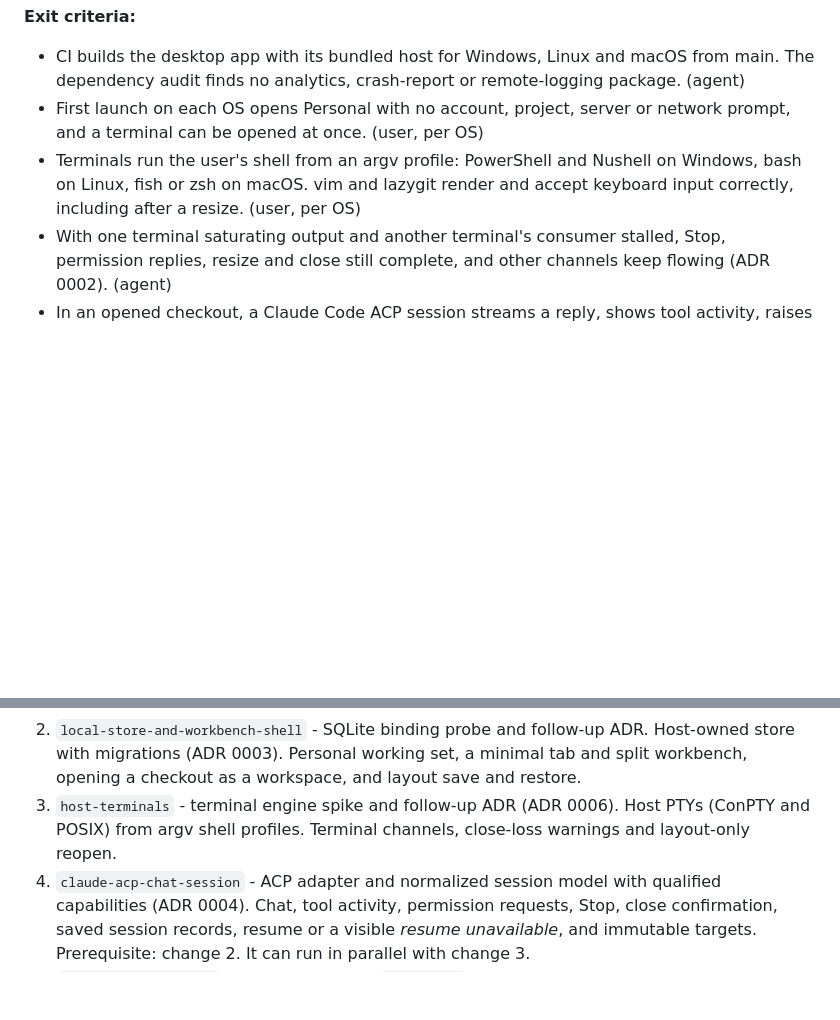
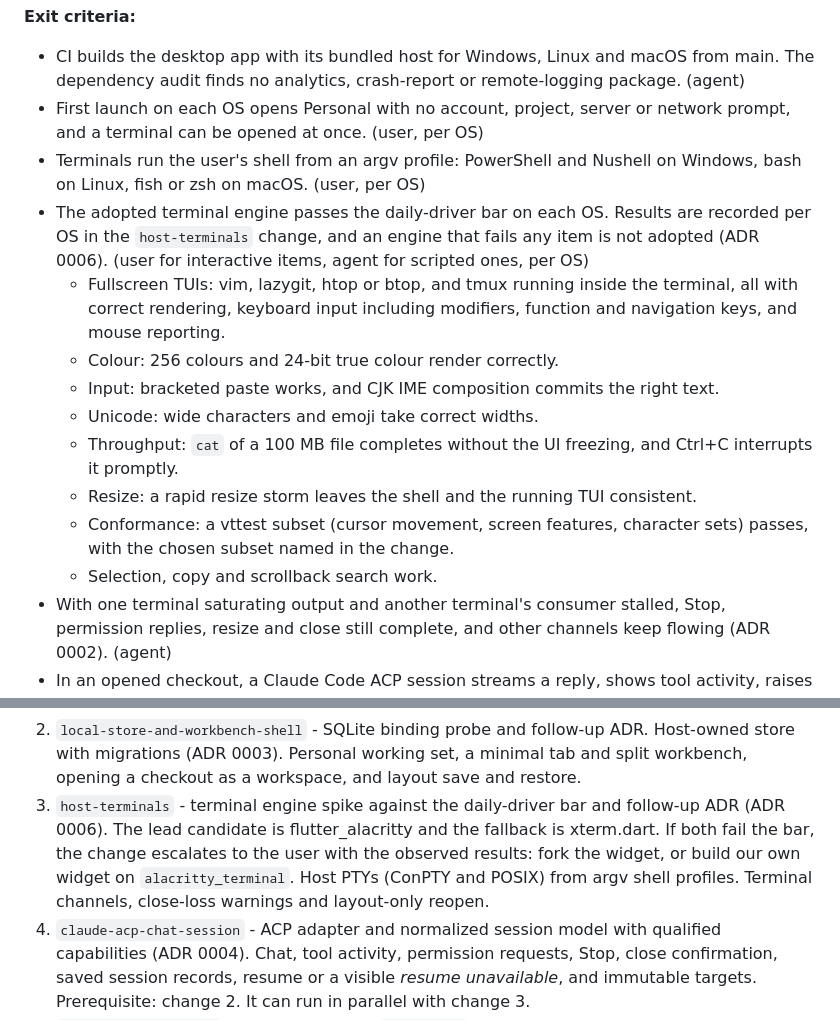
Before and after one commit to sh1ny/kumiko, a Markdown page: openspec/roadmap.md, 2 parts joined by grey strips. GitHub-like rendering; blank space fills up the shorter version.

Commit message:
docs(tighten-m1-terminal-criteria): add a daily-driver bar for the terminal engine
Replace the vim/lazygit-only M1 terminal criterion with an explicit pass
bar covering TUIs, mouse, true colour, bracketed paste, IME, Unicode
widths, large output, resize storms, a vttest subset and selection. Name
flutter_alacritty as the lead candidate, xterm.dart as the fallback, and
escalate to the user if both fail.

Co-authored-by: KintsugiBot <296966193+KintsugiBot@users.noreply.github.com>

```diff
--- a/openspec/roadmap.md
+++ b/openspec/roadmap.md
@@ -17,7 +17,16 @@ The milestone proves the riskiest assumptions first: the child host and its proc
 **Exit criteria:**
 - CI builds the desktop app with its bundled host for Windows, Linux and macOS from main. The dependency audit finds no analytics, crash-report or remote-logging package. (agent)
 - First launch on each OS opens Personal with no account, project, server or network prompt, and a terminal can be opened at once. (user, per OS)
-- Terminals run the user's shell from an argv profile: PowerShell and Nushell on Windows, bash on Linux, fish or zsh on macOS. vim and lazygit render and accept keyboard input correctly, including after a resize. (user, per OS)
+- Terminals run the user's shell from an argv profile: PowerShell and Nushell on Windows, bash on Linux, fish or zsh on macOS. (user, per OS)
+- The adopted terminal engine passes the daily-driver bar on each OS. Results are recorded per OS in the `host-terminals` change, and an engine that fails any item is not adopted (ADR 0006). (user for interactive items, agent for scripted ones, per OS)
+  - Fullscreen TUIs: vim, lazygit, htop or btop, and tmux running inside the terminal, all with correct rendering, keyboard input including modifiers, function and navigation keys, and mouse reporting.
+  - Colour: 256 colours and 24-bit true colour render correctly.
+  - Input: bracketed paste works, and CJK IME composition commits the right text.
+  - Unicode: wide characters and emoji take correct widths.
+  - Throughput: `cat` of a 100 MB file completes without the UI freezing, and Ctrl+C interrupts it promptly.
+  - Resize: a rapid resize storm leaves the shell and the running TUI consistent.
+  - Conformance: a vttest subset (cursor movement, screen features, character sets) passes, with the chosen subset named in the change.
+  - Selection, copy and scrollback search work.
 - With one terminal saturating output and another terminal's consumer stalled, Stop, permission replies, resize and close still complete, and other channels keep flowing (ADR 0002). (agent)
 - In an opened checkout, a Claude Code ACP session streams a reply, shows tool activity, raises a permission request the user answers, and can be stopped mid-turn. The Stop result reported is the actual one. (user, per OS)
 - An existing agent session keeps its original checkout as its target after the user focuses another workspace or project (ADR 0004). (agent: automated test; user: observed once)
@@ -29,7 +38,7 @@ The milestone proves the riskiest assumptions first: the child host and its proc
 **Changes** (in order; each about one PR):
 1. `scaffold-desktop-and-host` - Dart workspace (`domain`, `host_protocol`, `host`, `desktop`). Desktop launches the child host and runs the `hello` handshake. Framing with fair scheduling and credit (ADR 0002). Profile lock and process ledger with reconciliation (ADR 0001). CI builds on three OSes and runs the dependency audit.
 2. `local-store-and-workbench-shell` - SQLite binding probe and follow-up ADR. Host-owned store with migrations (ADR 0003). Personal working set, a minimal tab and split workbench, opening a checkout as a workspace, and layout save and restore.
-3. `host-terminals` - terminal engine spike and follow-up ADR (ADR 0006). Host PTYs (ConPTY and POSIX) from argv shell profiles. Terminal channels, close-loss warnings and layout-only reopen.
+3. `host-terminals` - terminal engine spike against the daily-driver bar and follow-up ADR (ADR 0006). The lead candidate is flutter_alacritty and the fallback is xterm.dart. If both fail the bar, the change escalates to the user with the observed results: fork the widget, or build our own widget on `alacritty_terminal`. Host PTYs (ConPTY and POSIX) from argv shell profiles. Terminal channels, close-loss warnings and layout-only reopen.
 4. `claude-acp-chat-session` - ACP adapter and normalized session model with qualified capabilities (ADR 0004). Chat, tool activity, permission requests, Stop, close confirmation, saved session records, resume or a visible *resume unavailable*, and immutable targets. Prerequisite: change 2. It can run in parallel with change 3.
 5. `kumiko-tool-delivery` - host tool service, `mcp-bridge` and per-user endpoint, per-session secret and per-call authorization, and one read-only tool. Connected status only after a successful call (ADR 0005). Prerequisite: change 4.
 6. `app-exit-and-reopen` - whole-app exit with individual and bulk decisions for working agents and terminals. Unsent drafts kept locally per conversation. Reopen and crash-recovery presentation, including *cleanup unresolved*. The full M1 exit-criteria walk on three OSes. Prerequisites: changes 3 and 5.
```
